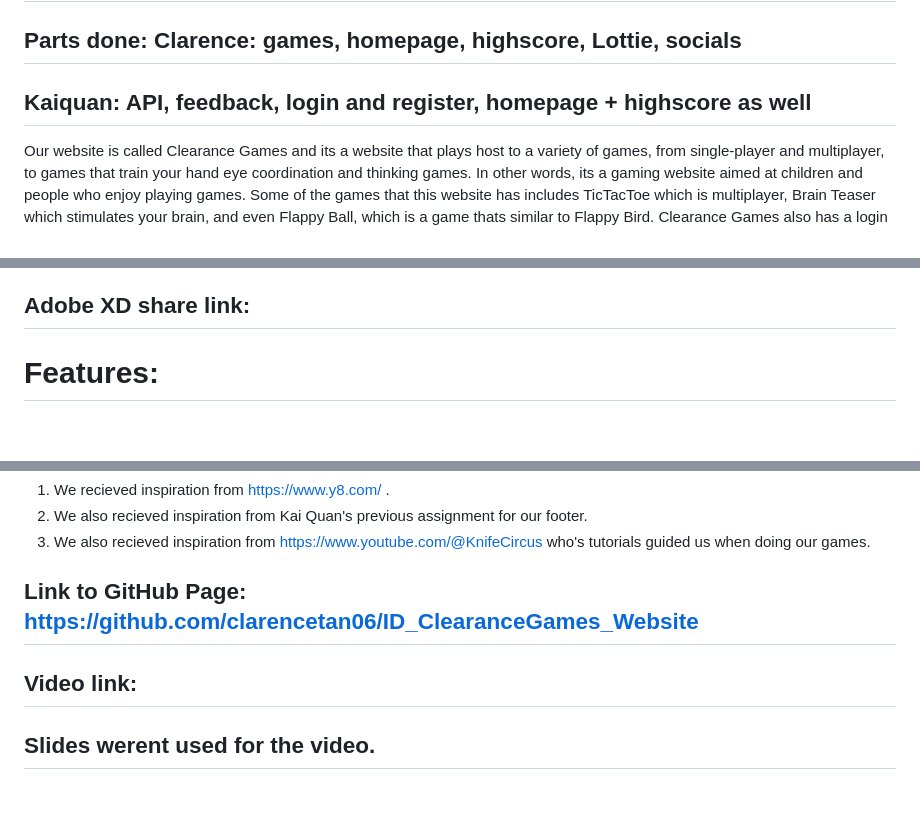
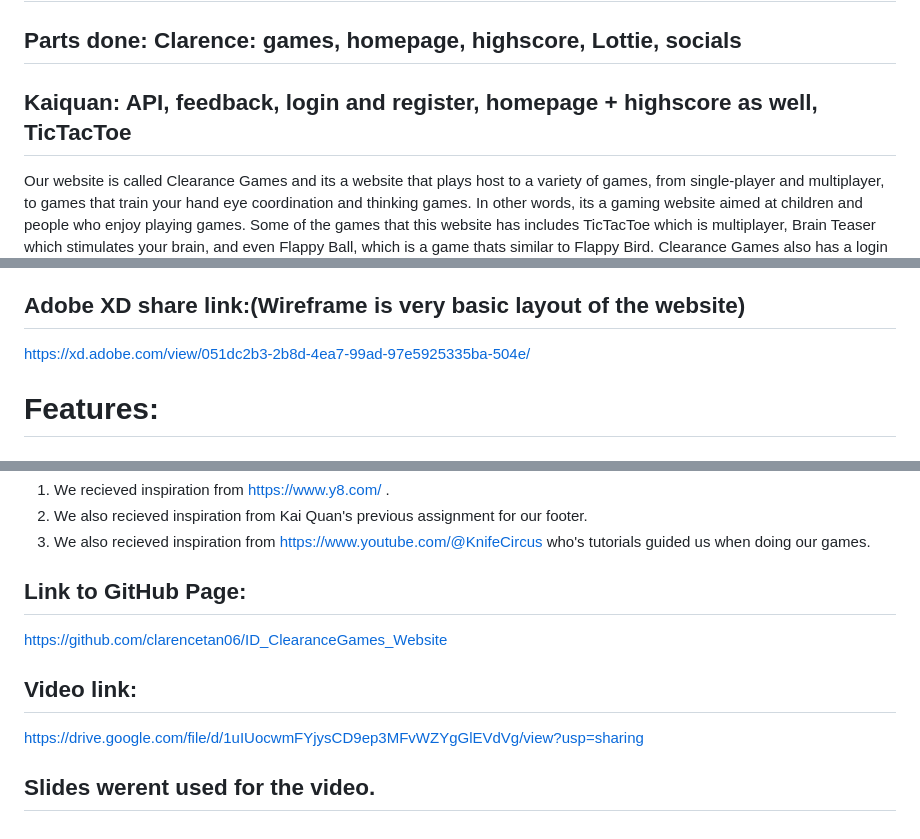
Before and after one commit to clarencetan06/ID_ClearanceGames_Website, a Markdown page: README.md, 3 parts joined by grey strips. Rendered like a GitHub page; blank space fills up the shorter version.

Commit message:
read me finalised

```diff
--- a/README.md
+++ b/README.md
@@ -4,7 +4,7 @@
 
 ## Parts done: Clarence: games, homepage, highscore, Lottie, socials
 
-## Kaiquan: API, feedback, login and register, homepage + highscore as well
+## Kaiquan: API, feedback, login and register, homepage + highscore as well, TicTacToe
 
 Our website is called Clearance Games and its a website that plays host to a variety of games, from single-player and multiplayer, to games that train your hand eye coordination and thinking games. In other words, its a gaming website aimed at children and people who enjoy playing games. Some of the games that this website has includes TicTacToe which is multiplayer, Brain Teaser which stimulates your brain, and even Flappy Ball, which is a game thats similar to Flappy Bird. Clearance Games also has a login and signup system, in which one would have to sign up to record their highscores of each game. This way, users can compare scores with their friends and see who's the best among them all. Some other excellent features of this mobile friendly website include the unique navigation bar, the carefully crafted colour combinations, a highscore page where users can see their highscores for each game, and even a feedback page where our website's users can feedback about our website and even clarify any doubts they have!
 
@@ -18,7 +18,9 @@ This website is designed for children, teenagers, young adults, and anyone who i
 - As a working adult who likes games, i would want to escape my day to day life and relieve some stress from working morning till night, hence i would want to play some games on Clearance Games.
 - As a teenager with a twin brother, i want to settle a debate between me and him about who is the best at Tic Tac Toe, hence i will go to Clearance Games website and play the game called tictactoe as it is a multiplayer game and it keeps track of score. This way my brother and i can determine who is better at TicTacToe.
 
-## Adobe XD share link:
+## Adobe XD share link:(Wireframe is very basic layout of the website)
+
+https://xd.adobe.com/view/051dc2b3-2b8d-4ea7-99ad-97e5925335ba-504e/
 
 # Features:
 
@@ -117,8 +119,12 @@ https://www.digivid360.com/blog/video-production/how-to-create-videos-remotely/a
 2. We also recieved inspiration from Kai Quan's previous assignment for our footer.
 3. We also recieved inspiration from https://www.youtube.com/@KnifeCircus who's tutorials guided us when doing our games.
 
-## Link to GitHub Page: https://github.com/clarencetan06/ID_ClearanceGames_Website
+## Link to GitHub Page:
+
+https://github.com/clarencetan06/ID_ClearanceGames_Website
 
 ## Video link:
 
+https://drive.google.com/file/d/1uIUocwmFYjysCD9ep3MFvWZYgGlEVdVg/view?usp=sharing
+
 ## Slides werent used for the video.
```
